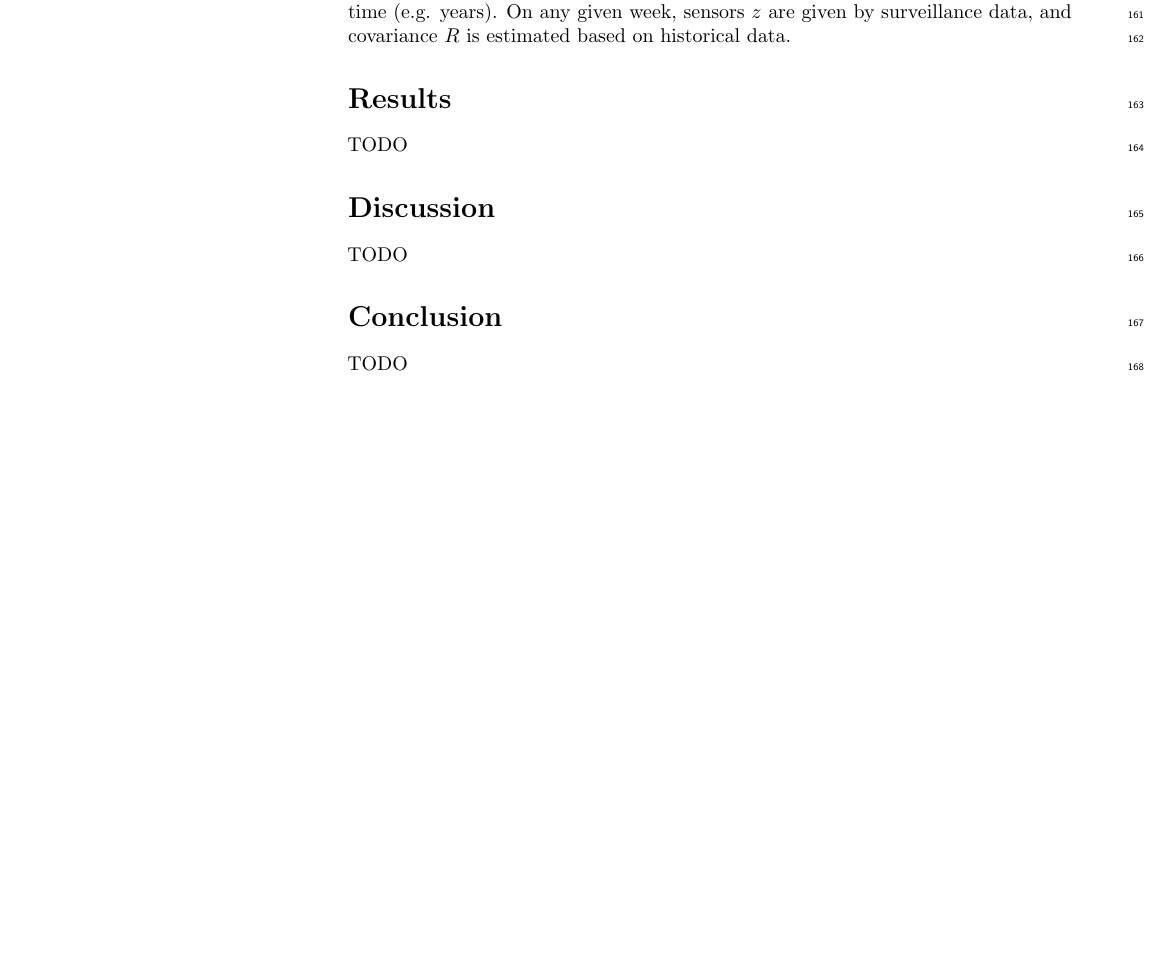
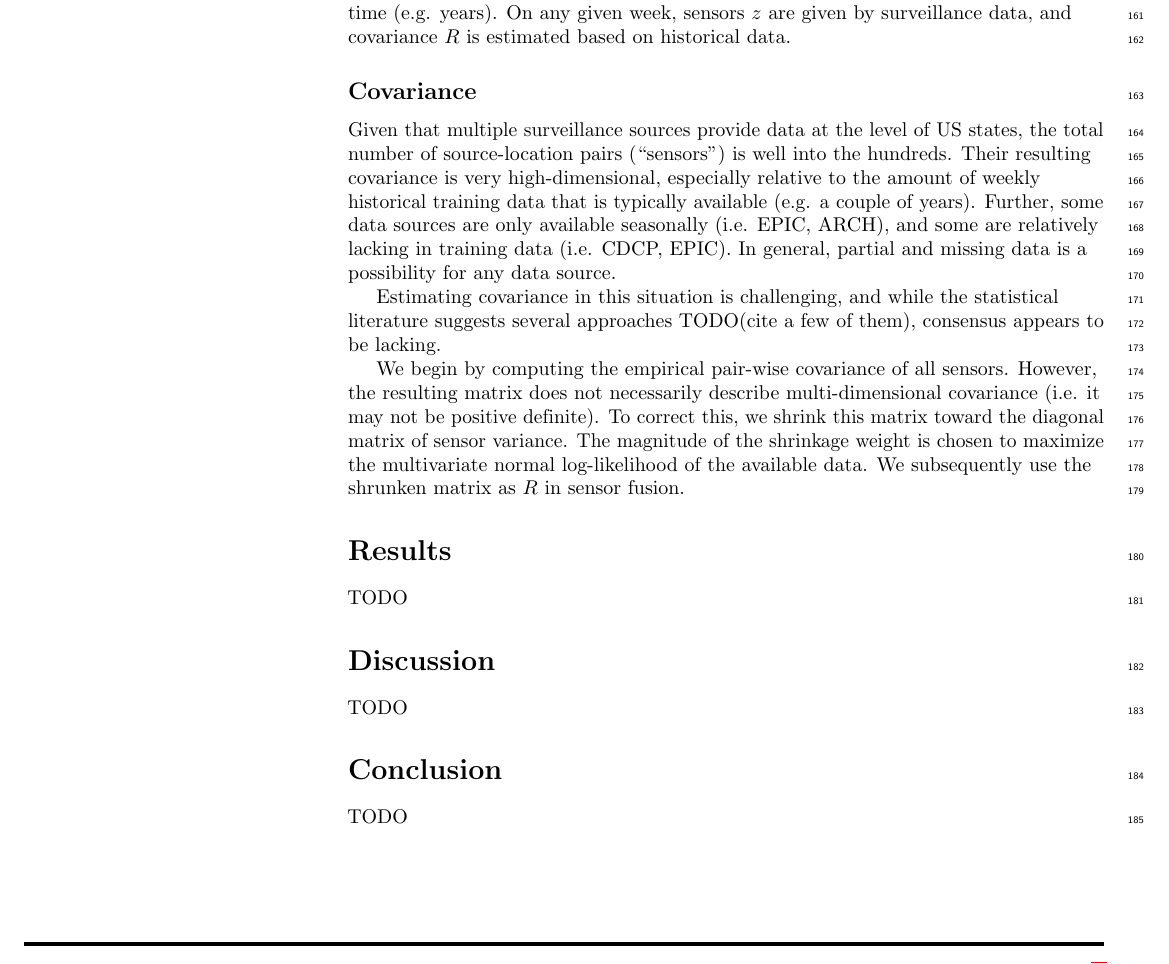
Before and after one commit to cmu-delphi/nowcast, a LaTeX document (doc/plos/text/manuscript.tex): part of page 5 of 8 before the commit and part of page 5 of 9 after it, cut so that both start at the same text, the shorter picture padded with empty space. Compiled offline with pdfLaTeX.

Commit message:
add covariance subsection

```diff
--- a/doc/plos/text/manuscript.tex
+++ b/doc/plos/text/manuscript.tex
@@ -466,6 +466,29 @@ within the US; they are constants, modulo changes in population over long
 periods of time (e.g. years). On any given week, sensors $z$ are given by
 surveillance data, and covariance $R$ is estimated based on historical data.
 
+\subsection*{Covariance}
+
+Given that multiple surveillance sources provide data at the level of US
+states, the total number of source-location pairs (``sensors'') is well into
+the hundreds. Their resulting covariance is very high-dimensional, especially
+relative to the amount of weekly historical training data that is typically
+available (e.g. a couple of years). Further, some data sources are only
+available seasonally (i.e. EPIC, ARCH), and some are relatively lacking in
+training data (i.e. CDCP, EPIC). In general, partial and missing data is a
+possibility for any data source.
+
+Estimating covariance in this situation is challenging, and while the
+statistical literature suggests several approaches TODO(cite a few of them),
+consensus appears to be lacking.
+
+We begin by computing the empirical pair-wise covariance of all sensors.
+However, the resulting matrix does not necessarily describe multi-dimensional
+covariance (i.e. it may not be positive definite). To correct this, we shrink
+this matrix toward the diagonal matrix of sensor variance. The magnitude of the
+shrinkage weight is chosen to maximize the multivariate normal log-likelihood
+of the available data. We subsequently use the shrunken matrix as $R$ in sensor
+fusion.
+
 % Results and Discussion can be combined.
 \section*{Results}
 
```
